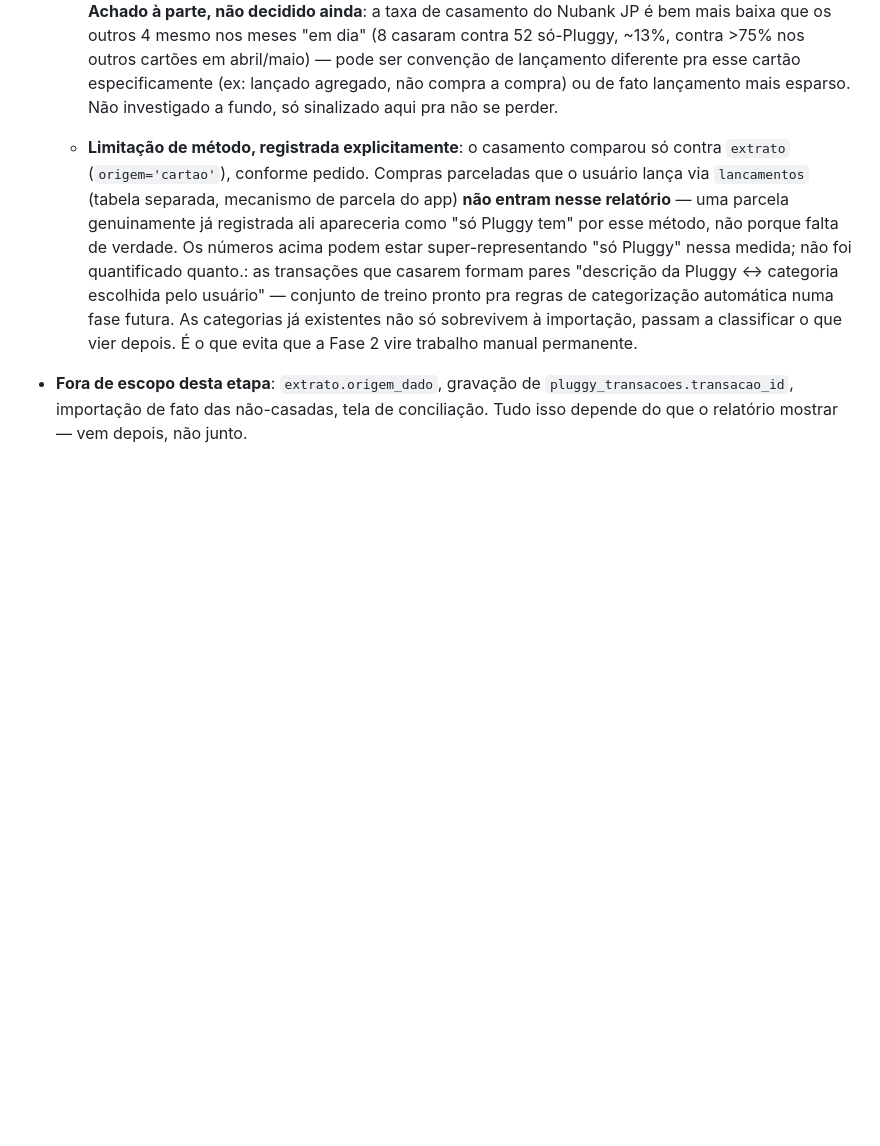
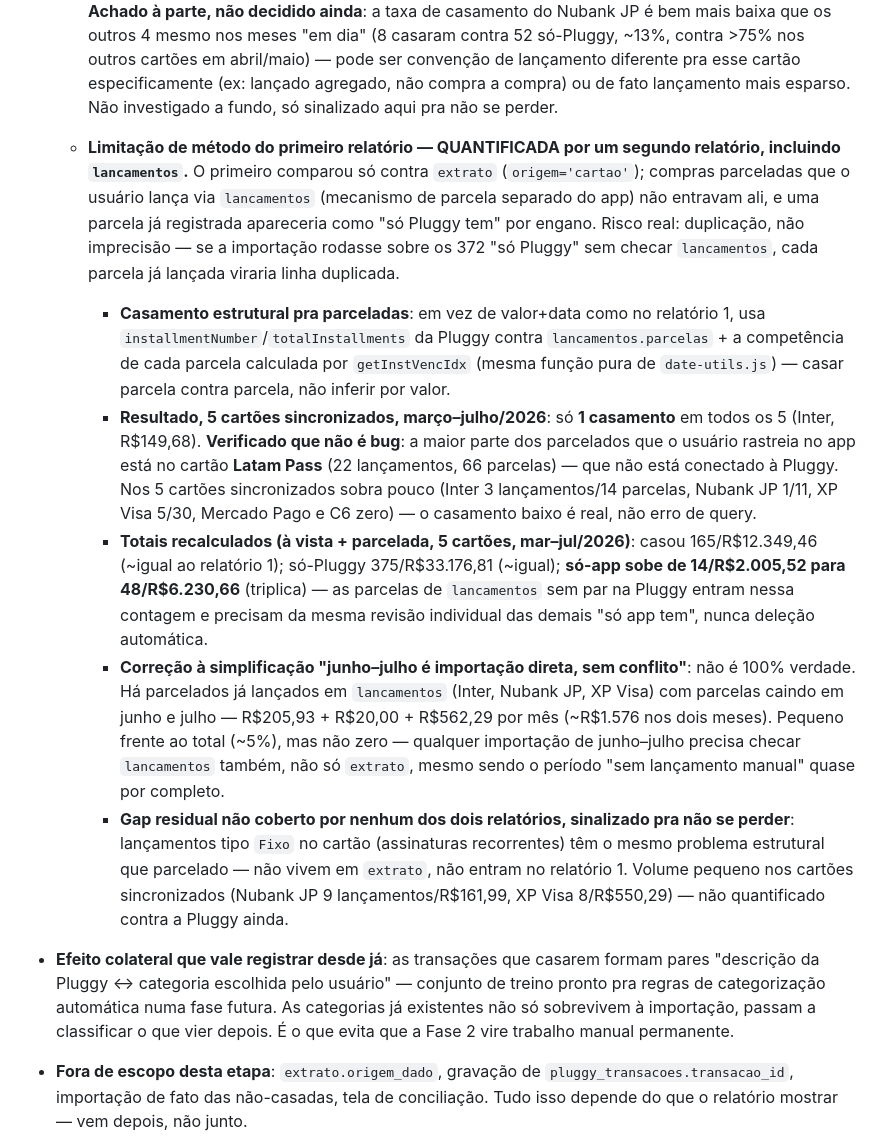
Before and after one commit to jppaim13/Finance, a Markdown page: CLAUDE.md, the part around the change. Drawn GitHub-style; blank space fills up the shorter version.

Commit message:
Fase 1.7: segundo relatorio (lancamentos) quantifica risco de duplicacao
Corrige tambem um bullet corrompido por um merge de texto na sessao
anterior (Efeito colateral tinha ficado colado dentro da Limitacao de
metodo).

Casamento estrutural via installmentNumber/totalInstallments da
Pluggy contra lancamentos.parcelas + getInstVencIdx: so 1 casamento
nos 5 cartoes (Inter, R$149,68). Verificado que nao e bug -- a maioria
dos parcelados rastreados no app esta no Latam Pass, cartao fora da
Pluggy.

So-app-tem triplica (14/R$2.005,52 -> 48/R$6.230,66) ao incluir
parcelas de lancamentos sem par na Pluggy -- mesma regra de nunca
apagar automaticamente.

Corrige a simplificacao "junho-julho sem conflito": ha parcelados ja
lancados caindo nesses meses (~R$1.576 no total, ~5% do periodo) --
qualquer importacao desses meses precisa checar lancamentos tambem.

Sinaliza gap residual nao coberto: lancamentos tipo Fixo no cartao
(assinaturas recorrentes) tem o mesmo problema estrutural, nao
quantificado ainda.

Co-Authored-By: Claude Sonnet 5 <noreply@anthropic.com>

```diff
--- a/CLAUDE.md
+++ b/CLAUDE.md
@@ -214,7 +214,14 @@ Aberta depois da Fase 1 mostrar que a coluna de Diferença de cartão não tinha
     **Leitura**: casamento vale o esforço — R$12.656,06 já classificados manualmente seriam preservados (não descartados) se a importação for feita por casamento em vez de substituição. "Só app tem" é pequeno (R$2.005,52, 14 linhas) e concentrado em Inter/XP/Nubank — candidatos a investigação individual (não em massa), não indício de problema sistêmico. Ambíguos são poucos (4 casos, R$60,00 no total) — o critério valor+±3 dias não está gerando volume de ambiguidade preocupante.
     **Confirma com número exato o que a Fase 1.6 já tinha revelado por outro ângulo**: o casamento se concentra em março–maio/2026; a partir de **junho** os 5 cartões caem para ~100% "só Pluggy tem" (nenhum "casou" em nenhum cartão a partir de junho) — a lacuna de lançamento manual começou em junho, não maio como a leitura inicial (baseada só na Diferença agregada da Fase 1.6) sugeria.
     **Achado à parte, não decidido ainda**: a taxa de casamento do Nubank JP é bem mais baixa que os outros 4 mesmo nos meses "em dia" (8 casaram contra 52 só-Pluggy, ~13%, contra >75% nos outros cartões em abril/maio) — pode ser convenção de lançamento diferente pra esse cartão especificamente (ex: lançado agregado, não compra a compra) ou de fato lançamento mais esparso. Não investigado a fundo, só sinalizado aqui pra não se perder.
-  - **Limitação de método, registrada explicitamente**: o casamento comparou só contra `extrato` (`origem='cartao'`), conforme pedido. Compras parceladas que o usuário lança via `lancamentos` (tabela separada, mecanismo de parcela do app) **não entram nesse relatório** — uma parcela genuinamente já registrada ali apareceria como "só Pluggy tem" por esse método, não porque falta de verdade. Os números acima podem estar super-representando "só Pluggy" nessa medida; não foi quantificado quanto.: as transações que casarem formam pares "descrição da Pluggy ↔ categoria escolhida pelo usuário" — conjunto de treino pronto pra regras de categorização automática numa fase futura. As categorias já existentes não só sobrevivem à importação, passam a classificar o que vier depois. É o que evita que a Fase 2 vire trabalho manual permanente.
+  - **Limitação de método do primeiro relatório — QUANTIFICADA por um segundo relatório, incluindo `lancamentos`.** O primeiro comparou só contra `extrato` (`origem='cartao'`); compras parceladas que o usuário lança via `lancamentos` (mecanismo de parcela separado do app) não entravam ali, e uma parcela já registrada apareceria como "só Pluggy tem" por engano. Risco real: duplicação, não imprecisão — se a importação rodasse sobre os 372 "só Pluggy" sem checar `lancamentos`, cada parcela já lançada viraria linha duplicada.
+    - **Casamento estrutural pra parceladas**: em vez de valor+data como no relatório 1, usa `installmentNumber`/`totalInstallments` da Pluggy contra `lancamentos.parcelas` + a competência de cada parcela calculada por `getInstVencIdx` (mesma função pura de `date-utils.js`) — casar parcela contra parcela, não inferir por valor.
+    - **Resultado, 5 cartões sincronizados, março–julho/2026**: só **1 casamento** em todos os 5 (Inter, R$149,68). **Verificado que não é bug**: a maior parte dos parcelados que o usuário rastreia no app está no cartão **Latam Pass** (22 lançamentos, 66 parcelas) — que não está conectado à Pluggy. Nos 5 cartões sincronizados sobra pouco (Inter 3 lançamentos/14 parcelas, Nubank JP 1/11, XP Visa 5/30, Mercado Pago e C6 zero) — o casamento baixo é real, não erro de query.
+    - **Totais recalculados (à vista + parcelada, 5 cartões, mar–jul/2026)**: casou 165/R$12.349,46 (~igual ao relatório 1); só-Pluggy 375/R$33.176,81 (~igual); **só-app sobe de 14/R$2.005,52 para 48/R$6.230,66** (triplica) — as parcelas de `lancamentos` sem par na Pluggy entram nessa contagem e precisam da mesma revisão individual das demais "só app tem", nunca deleção automática.
+    - **Correção à simplificação "junho–julho é importação direta, sem conflito"**: não é 100% verdade. Há parcelados já lançados em `lancamentos` (Inter, Nubank JP, XP Visa) com parcelas caindo em junho e julho — R$205,93 + R$20,00 + R$562,29 por mês (~R$1.576 nos dois meses). Pequeno frente ao total (~5%), mas não zero — qualquer importação de junho–julho precisa checar `lancamentos` também, não só `extrato`, mesmo sendo o período "sem lançamento manual" quase por completo.
+    - **Gap residual não coberto por nenhum dos dois relatórios, sinalizado pra não se perder**: lançamentos tipo `Fixo` no cartão (assinaturas recorrentes) têm o mesmo problema estrutural que parcelado — não vivem em `extrato`, não entram no relatório 1. Volume pequeno nos cartões sincronizados (Nubank JP 9 lançamentos/R$161,99, XP Visa 8/R$550,29) — não quantificado contra a Pluggy ainda.
+
+- **Efeito colateral que vale registrar desde já**: as transações que casarem formam pares "descrição da Pluggy ↔ categoria escolhida pelo usuário" — conjunto de treino pronto pra regras de categorização automática numa fase futura. As categorias já existentes não só sobrevivem à importação, passam a classificar o que vier depois. É o que evita que a Fase 2 vire trabalho manual permanente.
 
 - **Fora de escopo desta etapa**: `extrato.origem_dado`, gravação de `pluggy_transacoes.transacao_id`, importação de fato das não-casadas, tela de conciliação. Tudo isso depende do que o relatório mostrar — vem depois, não junto.
 
```
